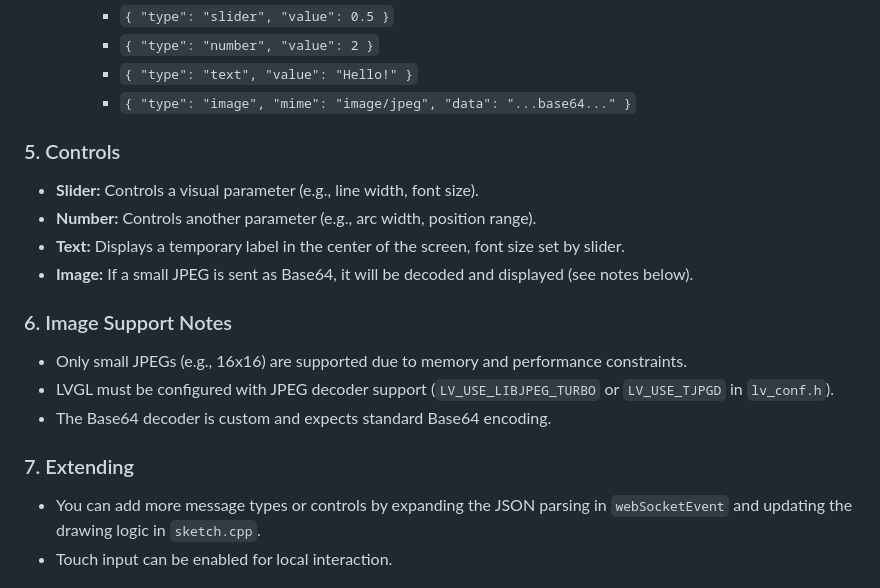
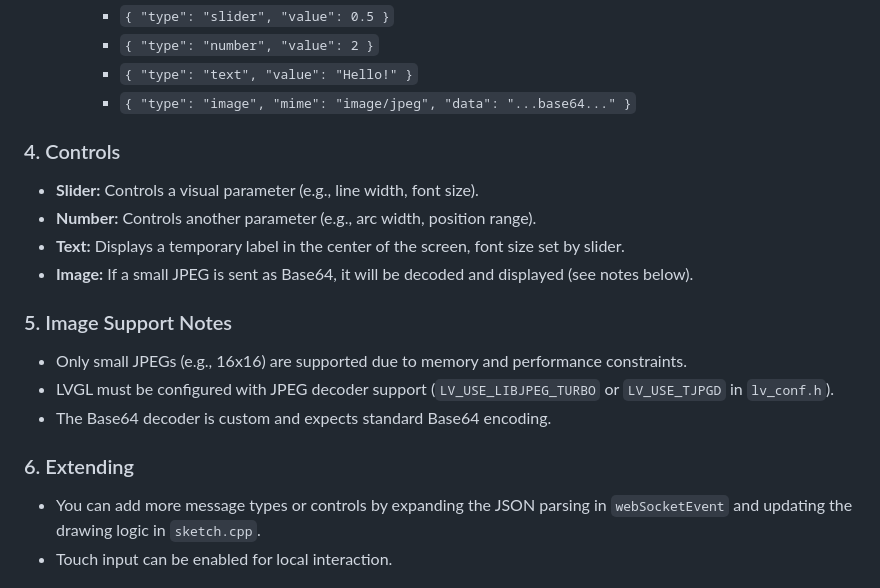
Before and after one commit to languel/lvgl_sketch_web, a Markdown page: README.md, the part around the change printed below. Drawn GitHub-style.

```diff
--- a/README.md
+++ b/README.md
@@ -125,20 +103,20 @@ Once these are set, you can proceed with building and uploading (see Usage secti
     - `{ "type": "text", "value": "Hello!" }`
     - `{ "type": "image", "mime": "image/jpeg", "data": "...base64..." }`
 
-### 5. Controls
+### 4. Controls
 
 - **Slider:** Controls a visual parameter (e.g., line width, font size).
 - **Number:** Controls another parameter (e.g., arc width, position range).
 - **Text:** Displays a temporary label in the center of the screen, font size set by slider.
 - **Image:** If a small JPEG is sent as Base64, it will be decoded and displayed (see notes below).
 
-### 6. Image Support Notes
+### 5. Image Support Notes
 
 - Only small JPEGs (e.g., 16x16) are supported due to memory and performance constraints.
 - LVGL must be configured with JPEG decoder support (`LV_USE_LIBJPEG_TURBO` or `LV_USE_TJPGD` in `lv_conf.h`).
 - The Base64 decoder is custom and expects standard Base64 encoding.
 
-### 7. Extending
+### 6. Extending
 
 - You can add more message types or controls by expanding the JSON parsing in `webSocketEvent` and updating the drawing logic in `sketch.cpp`.
 - Touch input can be enabled for local interaction.
```
Also changed, not shown: other parts of README.md (+9 -31 lines).
